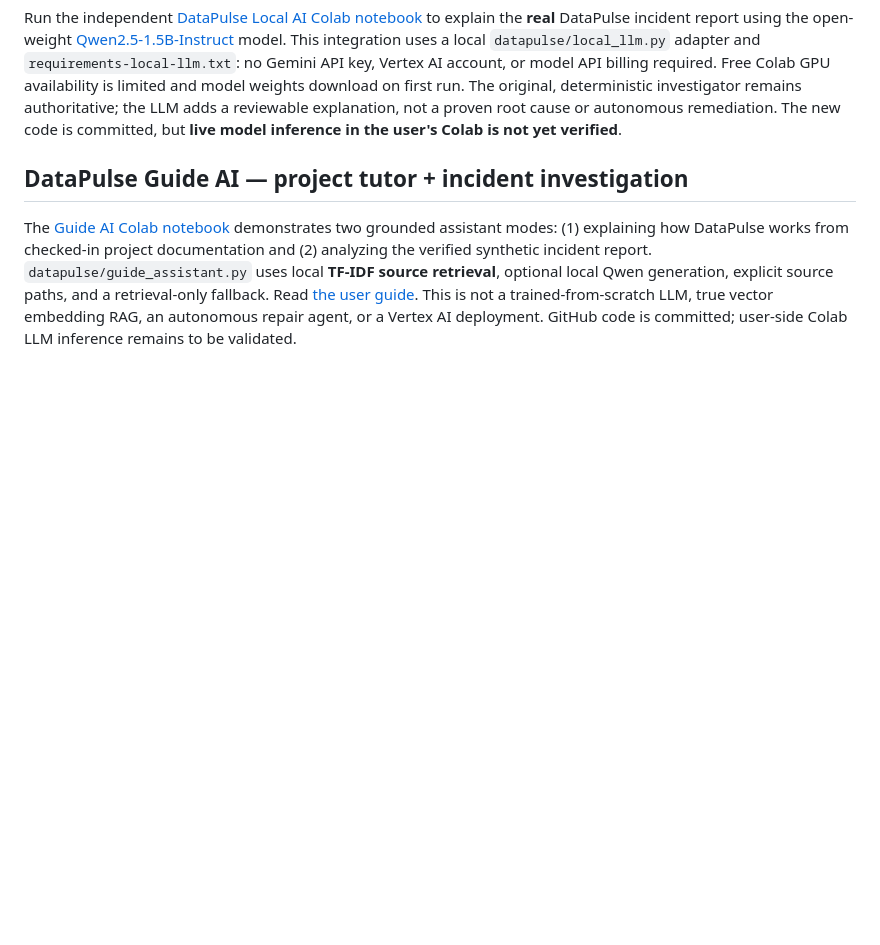
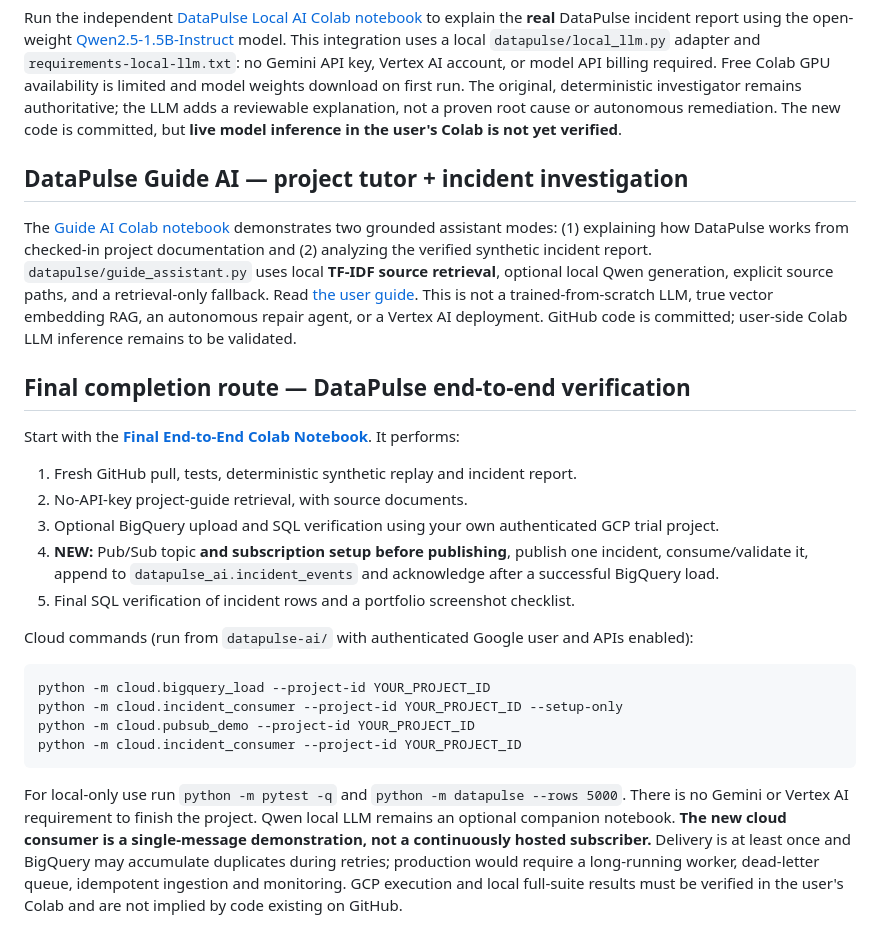
Before and after one commit to Codewithadi21/aegis-real-time-supply-chain-ai, a Markdown page: datapulse-ai/README.md, the part around the change. Rendered like a GitHub page; blank space fills up the shorter version.

Commit message:
Publish single DataPulse finish path and distinguish live GCP verification

````diff
--- a/datapulse-ai/README.md
+++ b/datapulse-ai/README.md
@@ -79,3 +79,20 @@ Run the independent [DataPulse Local AI Colab notebook](notebooks/DataPulse_Loca
 
 ## DataPulse Guide AI — project tutor + incident investigation
 The [Guide AI Colab notebook](notebooks/DataPulse_Guide_AI_Colab.ipynb) demonstrates two grounded assistant modes: (1) explaining how DataPulse works from checked-in project documentation and (2) analyzing the verified synthetic incident report. `datapulse/guide_assistant.py` uses local **TF-IDF source retrieval**, optional local Qwen generation, explicit source paths, and a retrieval-only fallback. Read [the user guide](docs/DATAPULSE_USER_GUIDE.md). This is not a trained-from-scratch LLM, true vector embedding RAG, an autonomous repair agent, or a Vertex AI deployment. GitHub code is committed; user-side Colab LLM inference remains to be validated.
+
+## Final completion route — DataPulse end-to-end verification
+Start with the [**Final End-to-End Colab Notebook**](notebooks/DataPulse_Final_End_to_End_Colab.ipynb). It performs:
+1. Fresh GitHub pull, tests, deterministic synthetic replay and incident report.
+2. No-API-key project-guide retrieval, with source documents.
+3. Optional BigQuery upload and SQL verification using your own authenticated GCP trial project.
+4. **NEW:** Pub/Sub topic **and subscription setup before publishing**, publish one incident, consume/validate it, append to `datapulse_ai.incident_events` and acknowledge after a successful BigQuery load.
+5. Final SQL verification of incident rows and a portfolio screenshot checklist.
+
+Cloud commands (run from `datapulse-ai/` with authenticated Google user and APIs enabled):
+```bash
+python -m cloud.bigquery_load --project-id YOUR_PROJECT_ID
+python -m cloud.incident_consumer --project-id YOUR_PROJECT_ID --setup-only
+python -m cloud.pubsub_demo --project-id YOUR_PROJECT_ID
+python -m cloud.incident_consumer --project-id YOUR_PROJECT_ID
+```
+For local-only use run `python -m pytest -q` and `python -m datapulse --rows 5000`. There is no Gemini or Vertex AI requirement to finish the project. Qwen local LLM remains an optional companion notebook. **The new cloud consumer is a single-message demonstration, not a continuously hosted subscriber.** Delivery is at least once and BigQuery may accumulate duplicates during retries; production would require a long-running worker, dead-letter queue, idempotent ingestion and monitoring. GCP execution and local full-suite results must be verified in the user's Colab and are not implied by code existing on GitHub.
````
